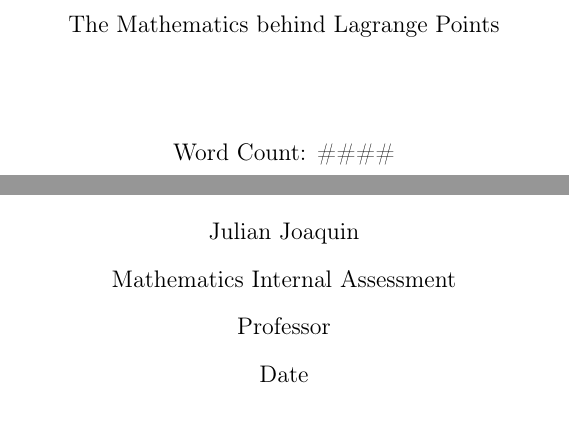
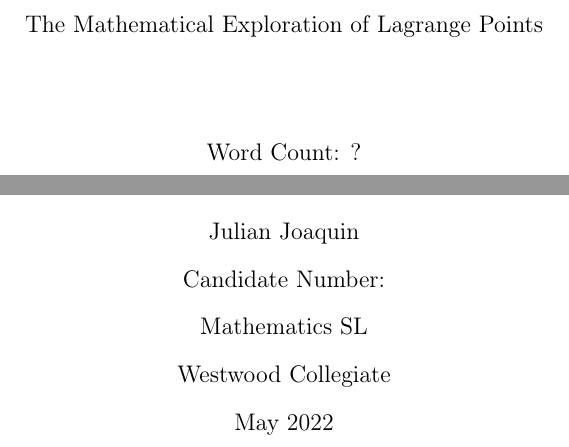
Before and after one commit to fellow-sh/LagrangePoints, a LaTeX document (latex/main.tex, which reads latex/titlepage.tex): two parts of page 1 of 16, joined at a grey line, cut so that both start at the same text. Compiled offline with pdfLaTeX.

```diff
--- a/latex/titlepage.tex
+++ b/latex/titlepage.tex
@@ -2,17 +2,18 @@
 	\begin{center}
 		\vspace*{\fill}
 
-		The Mathematics behind Lagrange Points
+		The Mathematical Exploration of Lagrange Points
 
 		\vspace*{1.0cm}
-		Word Count: \#\#\#\#
+		Word Count: ?
 
 		\vfill
 
 		Julian Joaquin\\
-		Mathematics Internal Assessment\\
-		Professor\\
-		Date
+		Candidate Number: \\
+		Mathematics SL \\
+		Westwood Collegiate \\
+		May 2022
 
 		\vspace*{\fill}
 
```
Also changed, not shown: latex/main.pdf, 1 other file.
